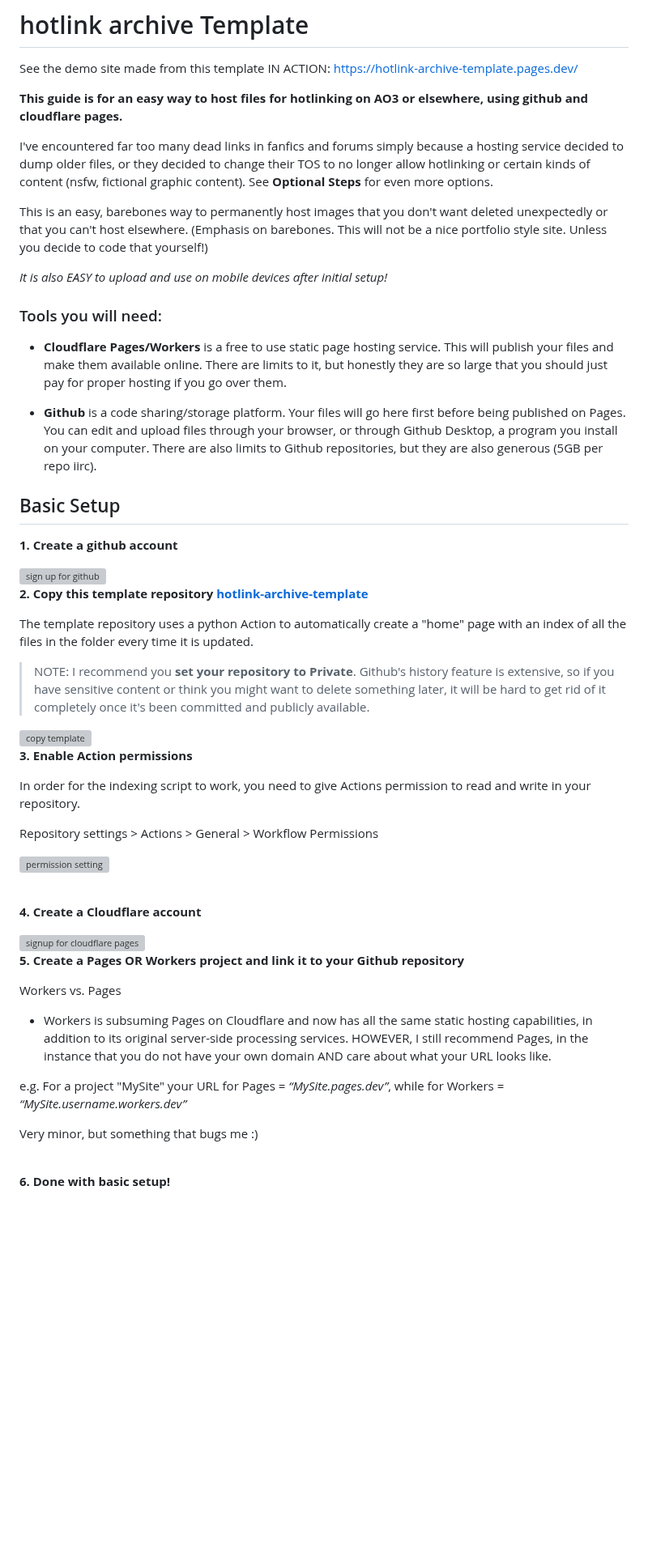
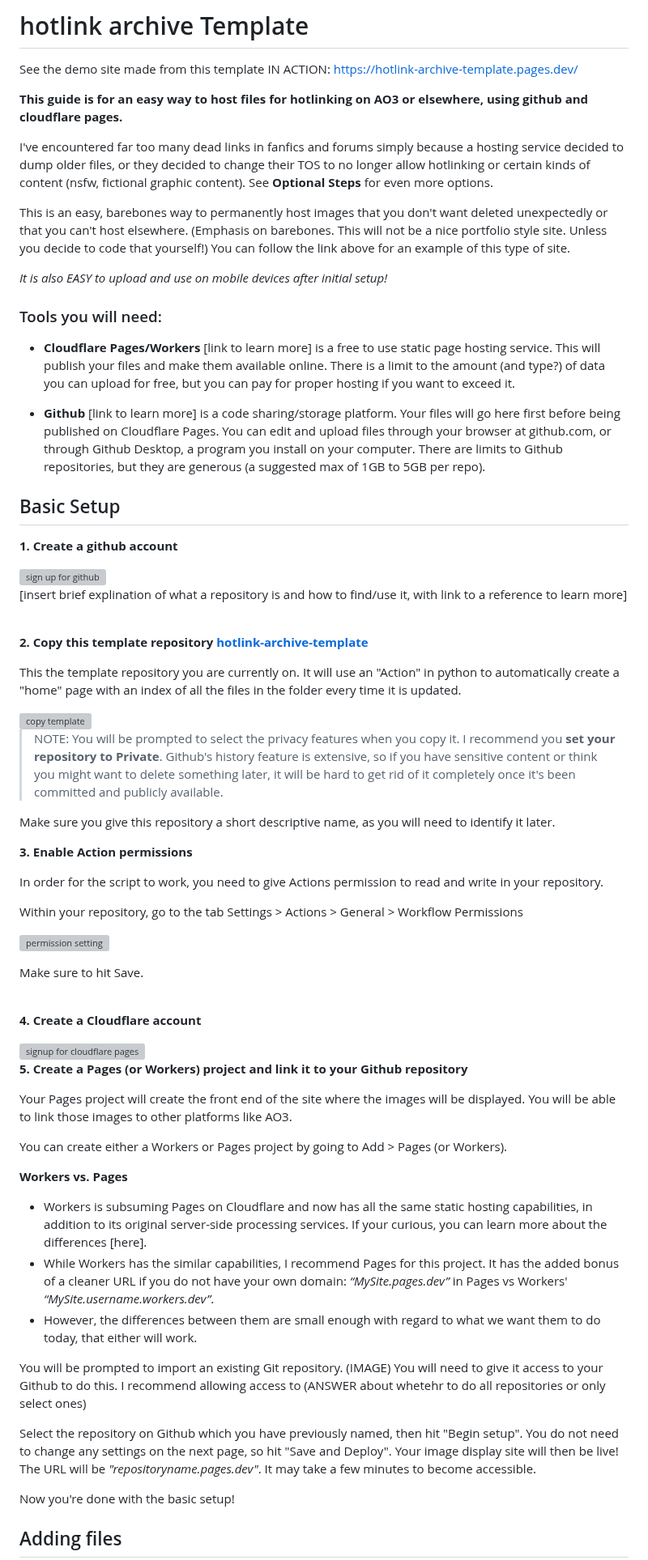
Before and after one commit to chungusg/hotlink-archive-template, a Markdown page: README.md, the part around one of its changes. Shown at 81% size. Drawn GitHub-style; blank space fills up the shorter version; grey boxes are pictures that could not be loaded.

Commit message:
Beta set up (not details)

```diff
--- a/README.md
+++ b/README.md
@@ -7,41 +7,47 @@ See the demo site made from this template IN ACTION: https://hotlink-archive-tem
 
 I've encountered far too many dead links in fanfics and forums simply because a hosting service decided to dump older files, or they decided to change their TOS to no longer allow hotlinking or certain kinds of content (nsfw, fictional graphic content). See **Optional Steps** for even more options.
 
-This is an easy, barebones way to permanently host images that you don't want deleted unexpectedly or that you can't host elsewhere. (Emphasis on barebones. This will not be a nice portfolio style site. Unless you decide to code that yourself!)
+This is an easy, barebones way to permanently host images that you don't want deleted unexpectedly or that you can't host elsewhere. (Emphasis on barebones. This will not be a nice portfolio style site. Unless you decide to code that yourself!) You can follow the link above for an example of this type of site.
 
 *It is also EASY to upload and use on mobile devices after initial setup!*
 
 
 ### Tools you will need:
 
-- **Cloudflare Pages/Workers** is a free to use static page hosting service. This will publish your files and make them available online. There are limits to it, but honestly they are so large that you should just pay for proper hosting if you go over them.
+- **Cloudflare Pages/Workers** [link to learn more] is a free to use static page hosting service. This will publish your files and make them available online. There is a limit to the amount (and type?) of data you can upload for free, but you can pay for proper hosting if you want to exceed it.
 
-- **Github** is a code sharing/storage platform. Your files will go here first before being published on Pages. You can edit and upload files through your browser, or through Github Desktop, a program you install on your computer. There are also limits to Github repositories, but they are also generous (5GB per repo iirc).
+- **Github** [link to learn more] is a code sharing/storage platform. Your files will go here first before being published on Cloudflare Pages. You can edit and upload files through your browser at github.com, or through Github Desktop, a program you install on your computer. There are limits to Github repositories, but they are generous (a suggested max of 1GB to 5GB per repo).
 
 ## Basic Setup
 **1. Create a github account**
 
 <img src="https://hotlink-archive-template.pages.dev/rename1/git-signup.gif" alt="sign up for github" height="350">
 
+[insert brief explination of what a repository is and how to find/use it, with link to a reference to learn more]
+
+
 <br/>
 
 **2. Copy this template repository [hotlink-archive-template](https://github.com/chungusg/hotlink-archive-template)**
 
-The template repository uses a python Action to automatically create a "home" page with an index of all the files in the folder every time it is updated.
-
-> NOTE: I recommend you **set your repository to Private**. Github's history feature is extensive, so if you have sensitive content or think you might want to delete something later, it will be hard to get rid of it completely once it's been committed and publicly available.
+This the template repository you are currently on. It will use an "Action" in python to automatically create a "home" page with an index of all the files in the folder every time it is updated.
 
 <img src="https://hotlink-archive-template.pages.dev/rename1/github-use-template.webp" alt="copy template" height="200">
 
+> NOTE: You will be prompted to select the privacy features when you copy it. I recommend you **set your repository to Private**. Github's history feature is extensive, so if you have sensitive content or think you might want to delete something later, it will be hard to get rid of it completely once it's been committed and publicly available.
+
+Make sure you give this repository a short descriptive name, as you will need to identify it later.
 <br/>
 
 **3. Enable Action permissions**
 
-In order for the indexing script to work, you need to give Actions permission to read and write in your repository.
+In order for the script to work, you need to give Actions permission to read and write in your repository.
 
-Repository settings > Actions > General > Workflow Permissions
+Within your repository, go to the tab Settings > Actions > General > Workflow Permissions
 
 ![permission setting](https://hotlink-archive-template.pages.dev/rename1/github-permission.png)
+
+Make sure to hit Save.
 
 <br/>
 
@@ -51,18 +57,23 @@ Repository settings > Actions > General > Workflow Permissions
 
 <br/>
 
-**5. Create a Pages OR Workers project and link it to your Github repository**
+**5. Create a Pages (or Workers) project and link it to your Github repository**
 
-Workers vs. Pages
+Your Pages project will create the front end of the site where the images will be displayed. You will be able to link those images to other platforms like AO3.
 
-- Workers is subsuming Pages on Cloudflare and now has all the same static hosting capabilities, in addition to its original server-side processing services.
-HOWEVER, I still recommend Pages, in the instance that you do not have your own domain AND care about what your URL looks like.
+You can create either a Workers or Pages project by going to Add > Pages (or Workers).
 
-e.g. For a project "MySite" your URL for Pages = *“MySite.pages.dev”*, while for Workers = *“MySite.username.workers.dev”*
+**Workers vs. Pages**
+- Workers is subsuming Pages on Cloudflare and now has all the same static hosting capabilities, in addition to its original server-side processing services. If your curious, you can learn more about the differences [here].
+- While Workers has the similar capabilities, I recommend Pages for this project. It has the added bonus of a cleaner URL if you do not have your own domain: *“MySite.pages.dev”* in Pages vs Workers'  *“MySite.username.workers.dev”*.
+- However, the differences between them are small enough with regard to what we want them to do today, that either will work.
 
-Very minor, but something that bugs me :)
+You will be prompted to import an existing Git repository. (IMAGE) You will need to give it access to your Github to do this. I recommend allowing access to (ANSWER about whetehr to do all repositories or only select ones)
 
+Select the repository on Github which you have previously named, then hit "Begin setup". You do not need to change any settings on the next page, so hit "Save and Deploy". Your image display site will then be live! The URL will be *"repositoryname.pages.dev"*. It may take a few minutes to become accessible.
+
+Now you're done with the basic setup!
 <br/>
 
-**6. Done with basic setup!**
+## Adding files
 
```
Also changed, not shown: other parts of README.md (+6 -2 lines).
